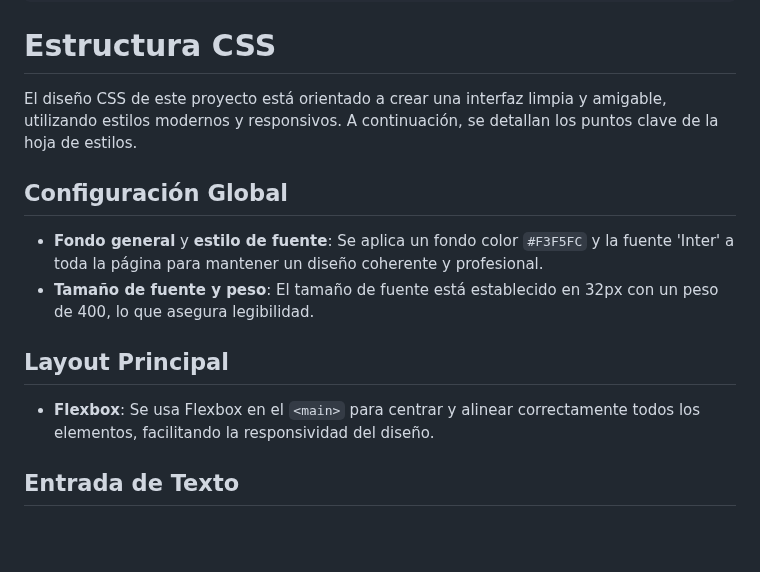
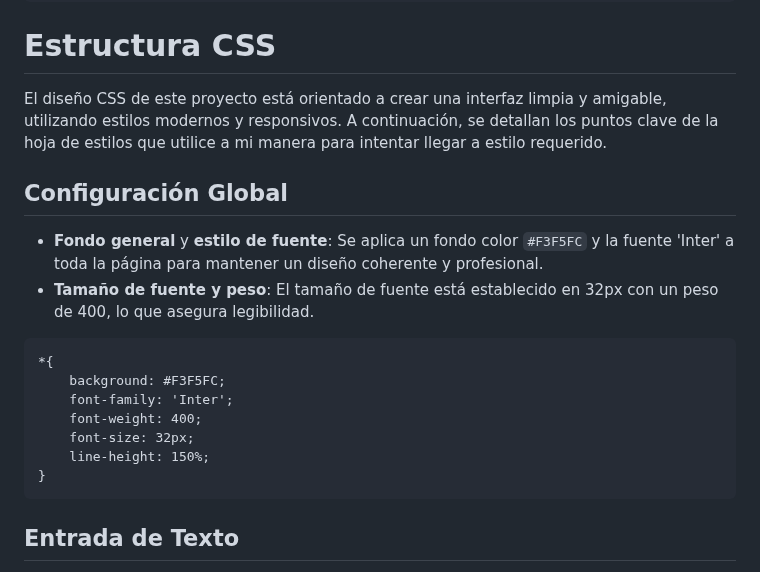
Before and after one commit to JOAAARP/mi-proyecto-de-encriptacion, a Markdown page: README.md, the part around the change. GitHub-like rendering; blank space fills up the shorter version.

````diff
--- a/README.md
+++ b/README.md
@@ -50,15 +50,20 @@ Muestra los resultados de la encriptación o desencriptación y ofrece una opci
 ```
 # Estructura CSS
 
-El diseño CSS de este proyecto está orientado a crear una interfaz limpia y amigable, utilizando estilos modernos y responsivos. A continuación, se detallan los puntos clave de la hoja de estilos.
+El diseño CSS de este proyecto está orientado a crear una interfaz limpia y amigable, utilizando estilos modernos y responsivos. A continuación, se detallan los puntos clave de la hoja de estilos que utilice a mi manera para intentar llegar a estilo requerido.
 
 ## Configuración Global
 - **Fondo general** y **estilo de fuente**: Se aplica un fondo color `#F3F5FC` y la fuente 'Inter' a toda la página para mantener un diseño coherente y profesional.
 - **Tamaño de fuente y peso**: El tamaño de fuente está establecido en 32px con un peso de 400, lo que asegura legibilidad.
-
-## Layout Principal
-- **Flexbox**: Se usa Flexbox en el `<main>` para centrar y alinear correctamente todos los elementos, facilitando la responsividad del diseño.
-
+```html
+*{
+    background: #F3F5FC;
+    font-family: 'Inter';
+    font-weight: 400;
+    font-size: 32px;
+    line-height: 150%;
+}
+```
 ## Entrada de Texto
 - **Estilos de Input**: El campo de entrada `#inputText` no tiene borde, y utiliza transformación a minúsculas, con un color específico `#0A3871` que refleja el esquema de color del sitio.
 
````
